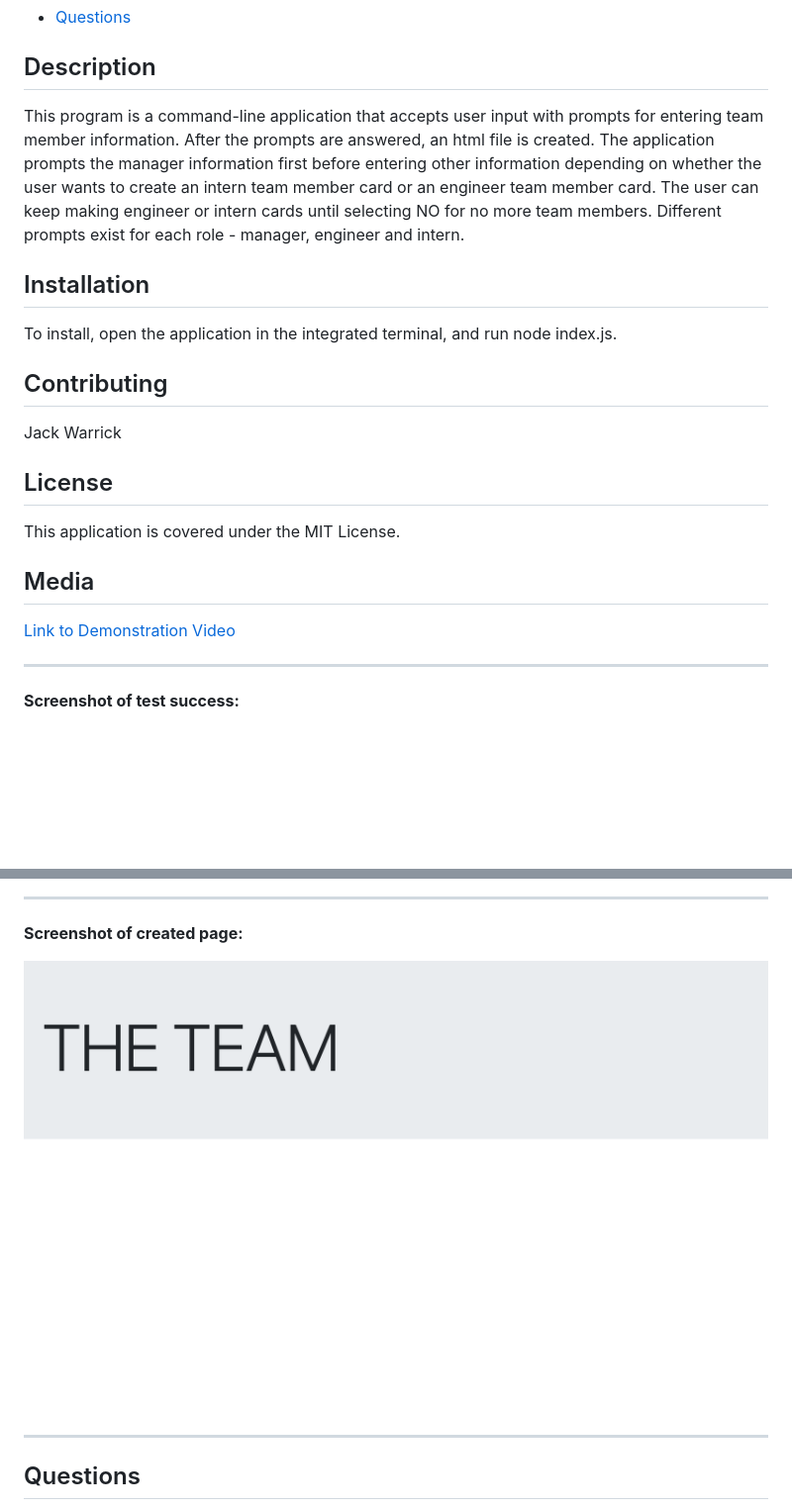
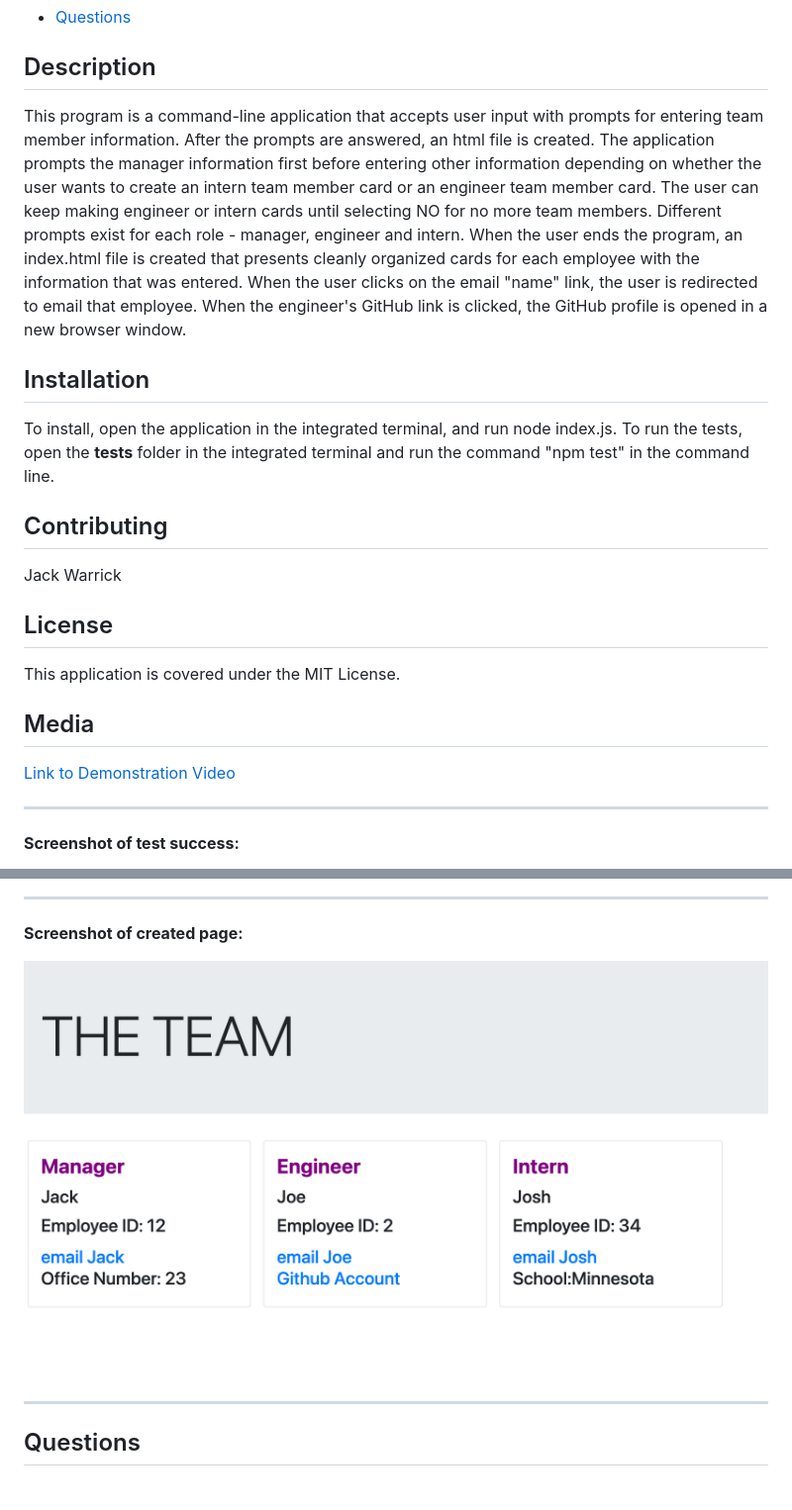
Before and after one commit to JackWarrick/Team-Profile-Generator-Challenge, a Markdown page: README.md, 2 parts joined by grey strips. Shown: that part at 99% size. Drawn GitHub-style; pictures changed too: assets/Team-Page-Screenshot.png (deleted), assets/Team-Screenshot.png (added); blank space fills up the shorter version.

```diff
--- a/README.md
+++ b/README.md
@@ -19,11 +19,11 @@
 
 ## Description
 
-This program is a command-line application that accepts user input with prompts for entering team member information. After the prompts are answered, an html file is created. The application prompts the manager information first before entering other information depending on whether the user wants to create an intern team member card or an engineer team member card. The user can keep making engineer or intern cards until selecting NO for no more team members. Different prompts exist for each role - manager, engineer and intern.
+This program is a command-line application that accepts user input with prompts for entering team member information. After the prompts are answered, an html file is created. The application prompts the manager information first before entering other information depending on whether the user wants to create an intern team member card or an engineer team member card. The user can keep making engineer or intern cards until selecting NO for no more team members. Different prompts exist for each role - manager, engineer and intern. When the user ends the program, an index.html file is created that presents cleanly organized cards for each employee with the information that was entered. When the user clicks on the email "name" link, the user is redirected to email that employee. When the engineer's GitHub link is clicked, the GitHub profile is opened in a new browser window.
 
 ## Installation
 
-To install, open the application in the integrated terminal, and run node index.js.
+To install, open the application in the integrated terminal, and run node index.js. To run the tests, open the __tests__ folder in the integrated terminal and run the command "npm test" in the command line.
 
 ## Contributing
 
@@ -53,7 +53,7 @@ This application is covered under the MIT License.
 
 **Screenshot of created page:**
 
-![Screenshot of created page](assets/Team-Page-Screenshot.png)
+![Screenshot of created page](assets/Team-Screenshot.png)
 
 -----
 
```
Also changed, not shown: other parts of README.md (+1 -1 lines), 3 other files.
